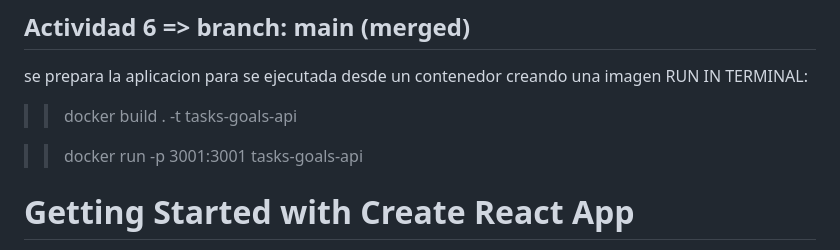
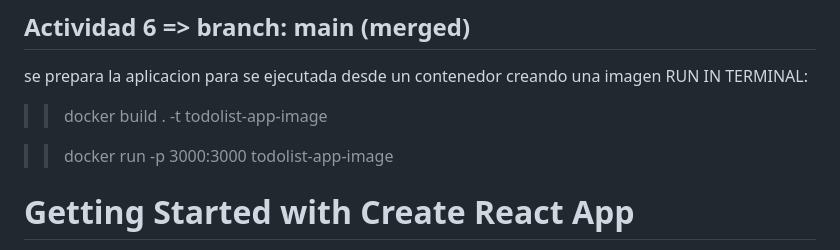
Before and after one commit to ErickOsla/galiwebdeb-project, a Markdown page: README.md, the part around the change. GitHub-like rendering.

```diff
--- a/README.md
+++ b/README.md
@@ -18,9 +18,9 @@ se configura CRUD a los end points de la API con una base de datos (mongodb)
 ## Actividad 6 => branch: main (merged)
 se prepara la aplicacion para se ejecutada desde un contenedor creando una imagen
 RUN IN TERMINAL:
->> docker build . -t tasks-goals-api
+>> docker build . -t todolist-app-image
 
->> docker run -p 3001:3001 tasks-goals-api
+>> docker run -p 3000:3000 todolist-app-image
 
 # Getting Started with Create React App
 
```
